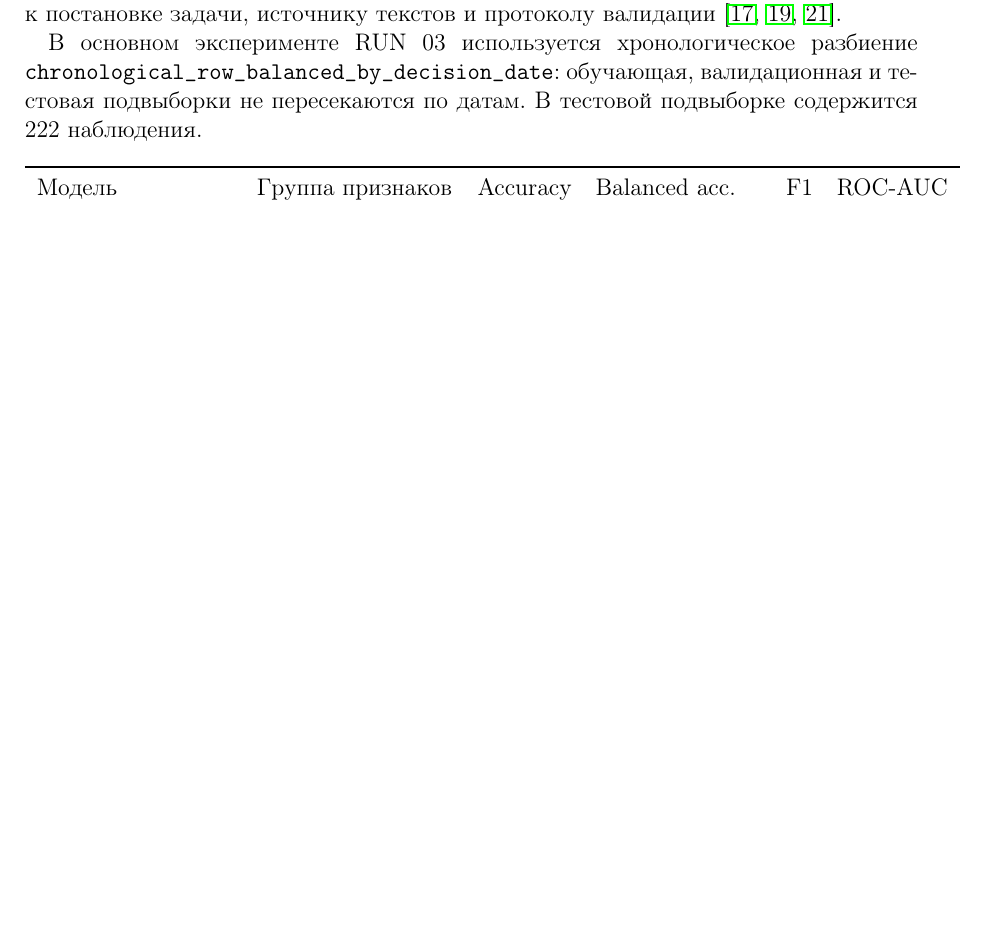
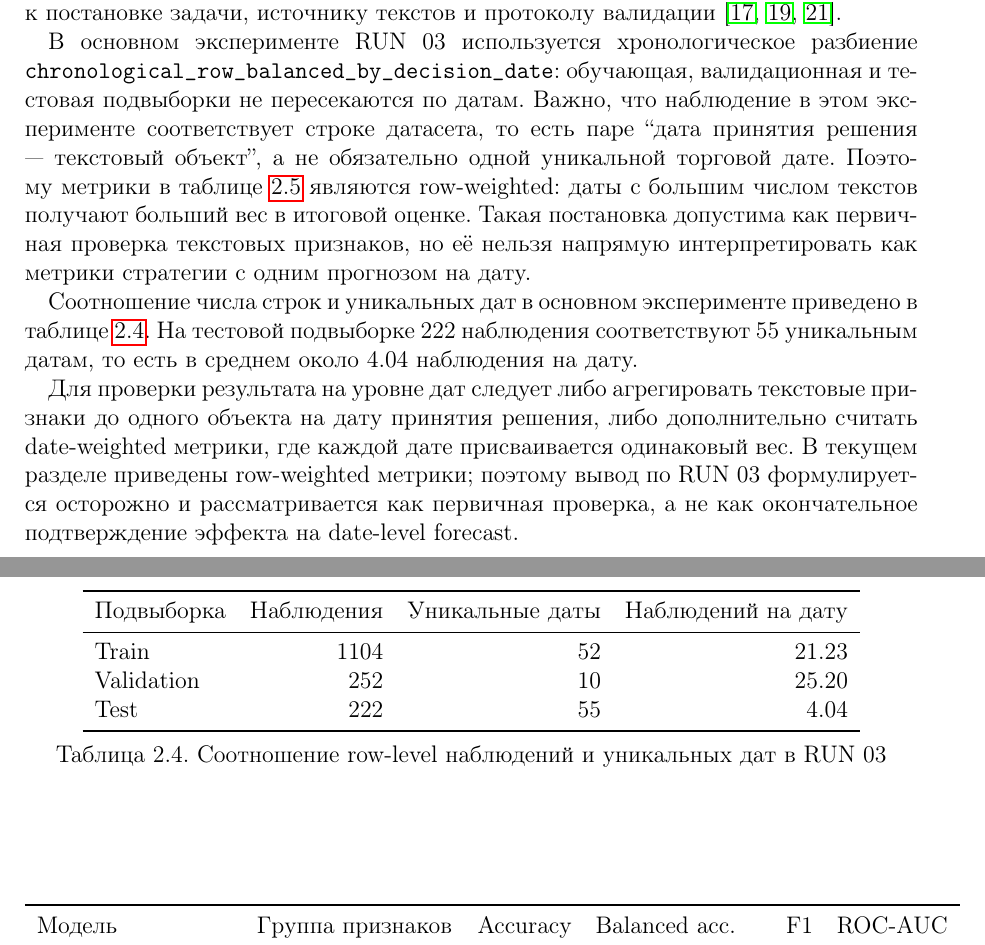
Before and after one commit to MaksimDugin/forecast-with-llm-features, a LaTeX document (coursework_latex/main_msu_template.tex, which reads coursework_latex/sections/02_6_results.tex): part of page 23 of 48 before the commit and two parts of pages 23 and 24 of 49 after it, the two joined at a grey line, cut so that both start at the same text, the shorter picture padded with empty space. Compiled offline with pdfLaTeX.

Commit message:
Clarify RUN 03 row-weighted metrics and date-level limitation

```diff
--- a/coursework_latex/sections/02_6_results.tex
+++ b/coursework_latex/sections/02_6_results.tex
@@ -2,7 +2,26 @@
 
 В данном разделе результаты рассматриваются не как соревнование моделей, а как проверка влияния разных групп признаков на прогноз направления цены. Основной эксперимент RUN 03 является первичной экспериментальной проверкой: он фиксирует базовую постановку задачи на AAPL и сравнивает три укрупнённые группы признаков --- рыночные признаки, FinBERT embeddings и их объединение. Основной вопрос состоит в том, дают ли FinBERT-generated features самостоятельный сигнал и улучшают ли они качество прогноза при объединении с рыночными признаками. Такая интерпретация соответствует выводам литературы: текстовые признаки могут улучшать прогноз, но эффект обычно умеренный и чувствительный к постановке задачи, источнику текстов и протоколу валидации \cite{hiew2019bert,zou2022prebit,albada2025bertweet}.
 
-В основном эксперименте RUN 03 используется хронологическое разбиение \texttt{chronological\_row\_balanced\_by\_decision\_date}: обучающая, валидационная и тестовая подвыборки не пересекаются по датам. В тестовой подвыборке содержится 222 наблюдения.
+В основном эксперименте RUN 03 используется хронологическое разбиение \texttt{chronological\_row\_balanced\_by\_decision\_date}: обучающая, валидационная и тестовая подвыборки не пересекаются по датам. Важно, что наблюдение в этом эксперименте соответствует строке датасета, то есть паре ``дата принятия решения --- текстовый объект'', а не обязательно одной уникальной торговой дате. Поэтому метрики в таблице~\ref{tab:run03_test_metrics} являются row-weighted: даты с большим числом текстов получают больший вес в итоговой оценке. Такая постановка допустима как первичная проверка текстовых признаков, но её нельзя напрямую интерпретировать как метрики стратегии с одним прогнозом на дату.
+
+Соотношение числа строк и уникальных дат в основном эксперименте приведено в таблице~\ref{tab:run03_rows_dates}. На тестовой подвыборке 222 наблюдения соответствуют 55 уникальным датам, то есть в среднем около 4.04 наблюдения на дату.
+
+\begin{table}[htbp]
+\centering
+\begin{tabular}{lrrr}
+\toprule
+Подвыборка & Наблюдения & Уникальные даты & Наблюдений на дату \\
+\midrule
+Train & 1104 & 52 & 21.23 \\
+Validation & 252 & 10 & 25.20 \\
+Test & 222 & 55 & 4.04 \\
+\bottomrule
+\end{tabular}
+\caption{Соотношение row-level наблюдений и уникальных дат в RUN 03}
+\label{tab:run03_rows_dates}
+\end{table}
+
+Для проверки результата на уровне дат следует либо агрегировать текстовые признаки до одного объекта на дату принятия решения, либо дополнительно считать date-weighted метрики, где каждой дате присваивается одинаковый вес. В текущем разделе приведены row-weighted метрики; поэтому вывод по RUN 03 формулируется осторожно и рассматривается как первичная проверка, а не как окончательное подтверждение эффекта на date-level forecast.
 
 \begin{table}[htbp]
 \centering
```
Also changed, not shown: coursework_latex/sections/02_6_results.tex (14 more changed lines).
